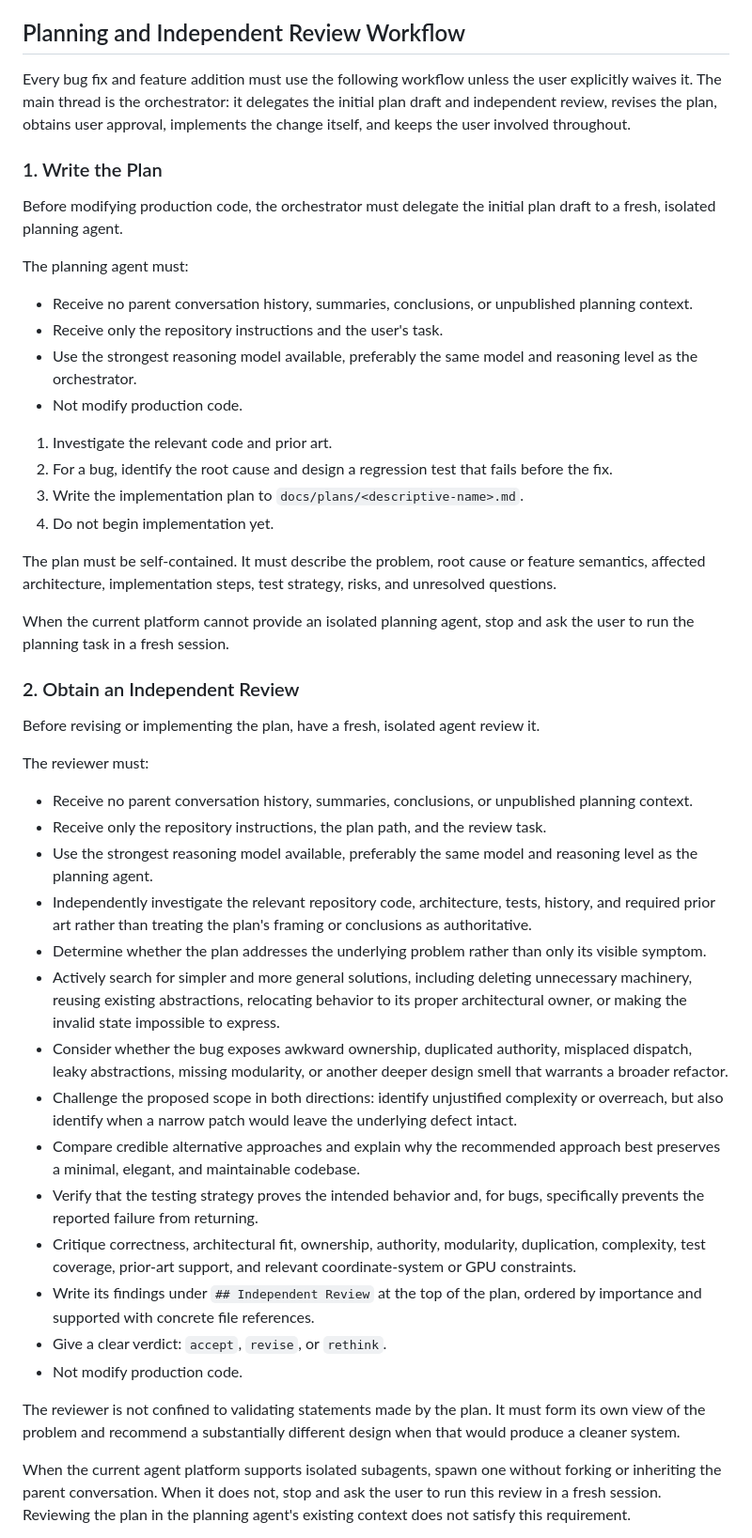
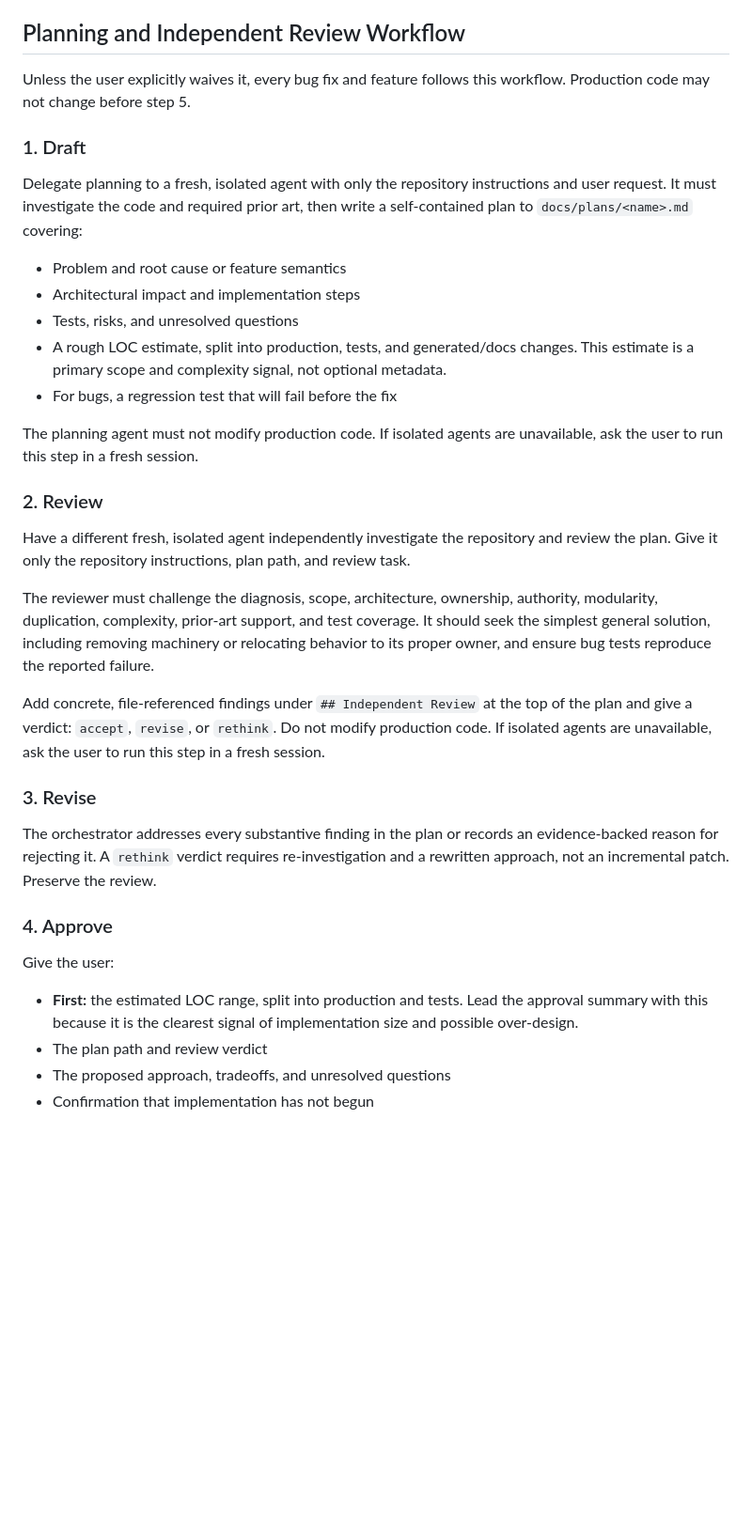
Before and after one commit to darkly-art/darkly, a Markdown page: AGENTS.md, the part around one of its changes. Shown at 94% size. Rendered like a GitHub page; blank space fills up the shorter version.

Commit message:
condense agents.md

```diff
--- a/AGENTS.md
+++ b/AGENTS.md
@@ -161,50 +161,41 @@ When an idea, algorithm, shader, or implementation comes from an external source
 
 ## Planning and Independent Review Workflow
 
-Every bug fix and feature addition must use the following workflow unless the user explicitly waives it. The main thread is the orchestrator: it delegates the initial plan draft and independent review, revises the plan, obtains user approval, implements the change itself, and keeps the user involved throughout.
+Unless the user explicitly waives it, every bug fix and feature follows this workflow. Production code may not change before step 5.
 
-### 1. Write the Plan
+### 1. Draft
 
-Before modifying production code, the orchestrator must delegate the initial plan draft to a fresh, isolated planning agent.
+Delegate planning to a fresh, isolated agent with only the repository instructions and user request. It must investigate the code and required prior art, then write a self-contained plan to `docs/plans/<name>.md` covering:
 
-The planning agent must:
+- Problem and root cause or feature semantics
+- Architectural impact and implementation steps
+- Tests, risks, and unresolved questions
+- A rough LOC estimate, split into production, tests, and generated/docs changes.
+  This estimate is a primary scope and complexity signal, not optional metadata.
+- For bugs, a regression test that will fail before the fix
 
-- Receive no parent conversation history, summaries, conclusions, or unpublished planning context.
-- Receive only the repository instructions and the user's task.
-- Use the strongest reasoning model available, preferably the same model and reasoning level as the orchestrator.
-- Not modify production code.
+The planning agent must not modify production code. If isolated agents are unavailable, ask the user to run this step in a fresh session.
 
-1. Investigate the relevant code and prior art.
-2. For a bug, identify the root cause and design a regression test that fails before the fix.
-3. Write the implementation plan to `docs/plans/<descriptive-name>.md`.
-4. Do not begin implementation yet.
+### 2. Review
 
-The plan must be self-contained. It must describe the problem, root cause or feature semantics, affected architecture, implementation steps, test strategy, risks, and unresolved questions.
+Have a different fresh, isolated agent independently investigate the repository and review the plan. Give it only the repository instructions, plan path, and review task.
 
-When the current platform cannot provide an isolated planning agent, stop and ask the user to run the planning task in a fresh session.
+The reviewer must challenge the diagnosis, scope, architecture, ownership, authority, modularity, duplication, complexity, prior-art support, and test coverage. It should seek the simplest general solution, including removing machinery or relocating behavior to its proper owner, and ensure bug tests reproduce the reported failure.
 
-### 2. Obtain an Independent Review
+Add concrete, file-referenced findings under `## Independent Review` at the top of the plan and give a verdict: `accept`, `revise`, or `rethink`. Do not modify production code. If isolated agents are unavailable, ask the user to run this step in a fresh session.
 
-Before revising or implementing the plan, have a fresh, isolated agent review it.
+### 3. Revise
 
-The reviewer must:
+The orchestrator addresses every substantive finding in the plan or records an evidence-backed reason for rejecting it. A `rethink` verdict requires re-investigation and a rewritten approach, not an incremental patch. Preserve the review.
 
-- Receive no parent conversation history, summaries, conclusions, or unpublished planning context.
-- Receive only the repository instructions, the plan path, and the review task.
-- Use the strongest reasoning model available, preferably the same model and reasoning level as the planning agent.
-- Independently investigate the relevant repository code, architecture, tests, history, and required prior art rather than treating the plan's framing or conclusions as authoritative.
-- Determine whether the plan addresses the underlying problem rather than only its visible symptom.
-- Actively search for simpler and more general solutions, including deleting unnecessary machinery, reusing existing abstractions, relocating behavior to its proper architectural owner, or making the invalid state impossible to express.
-- Consider whether the bug exposes awkward ownership, duplicated authority, misplaced dispatch, leaky abstractions, missing modularity, or another deeper design smell that warrants a broader refactor.
-- Challenge the proposed scope in both directions: identify unjustified complexity or overreach, but also identify when a narrow patch would leave the underlying defect intact.
-- Compare credible alternative approaches and explain why the recommended approach best preserves a minimal, elegant, and maintainable codebase.
-- Verify that the testing strategy proves the intended behavior and, for bugs, specifically prevents the reported failure from returning.
-- Critique correctness, architectural fit, ownership, authority, modularity, duplication, complexity, test coverage, prior-art support, and relevant coordinate-system or GPU constraints.
-- Write its findings under `## Independent Review` at the top of the plan, ordered by importance and supported with concrete file references.
-- Give a clear verdict: `accept`, `revise`, or `rethink`.
-- Not modify production code.
+### 4. Approve
 
-The reviewer is not confined to validating statements made by the plan. It must form its own view of the problem and recommend a substantially different design when that would produce a cleaner system.
+Give the user:
 
-When the current agent platform supports isolated subagents, spawn one without forking or inheriting the parent conversation. When it does not, stop and ask the user to run this review in a fresh session. Reviewing the plan in the planning agent's existing context does not satisfy this requirement.
+- **First:** the estimated LOC range, split into production and tests. Lead the
+  approval summary with this because it is the clearest signal of implementation
+  size and possible over-design.
+- The plan path and review verdict
+- The proposed approach, tradeoffs, and unresolved questions
+- Confirmation that implementation has not begun
 
```
Also changed, not shown: other parts of AGENTS.md (+6 -30 lines).
